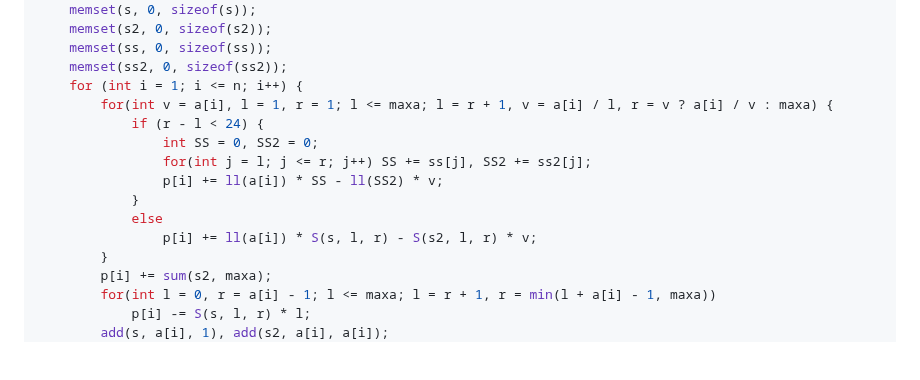
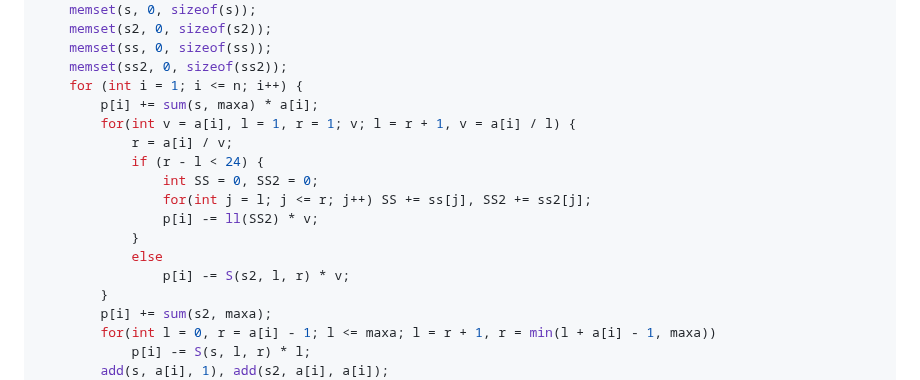
Before and after one commit to pluto0x0/rageblog, a Markdown page: posts/2023-10-24-Codeforces 1553F: Pairwise Modulo.md, the part around the change. Drawn GitHub-style; blank space fills up the shorter version.

```diff
--- a/posts/2023-10-24-Codeforces 1553F: Pairwise Modulo.md
+++ b/posts/2023-10-24-Codeforces 1553F: Pairwise Modulo.md
@@ -95,14 +95,16 @@ int main() {
     memset(ss, 0, sizeof(ss));
     memset(ss2, 0, sizeof(ss2));
     for (int i = 1; i <= n; i++) {
-        for(int v = a[i], l = 1, r = 1; l <= maxa; l = r + 1, v = a[i] / l, r = v ? a[i] / v : maxa) {
+        p[i] += sum(s, maxa) * a[i];
+        for(int v = a[i], l = 1, r = 1; v; l = r + 1, v = a[i] / l) {
+            r = a[i] / v;
             if (r - l < 24) {
                 int SS = 0, SS2 = 0;
                 for(int j = l; j <= r; j++) SS += ss[j], SS2 += ss2[j];
-                p[i] += ll(a[i]) * SS - ll(SS2) * v;
+                p[i] -= ll(SS2) * v;
             }
             else
-                p[i] += ll(a[i]) * S(s, l, r) - S(s2, l, r) * v;
+                p[i] -= S(s2, l, r) * v;
         }
         p[i] += sum(s2, maxa);
         for(int l = 0, r = a[i] - 1; l <= maxa; l = r + 1, r = min(l + a[i] - 1, maxa))
```
